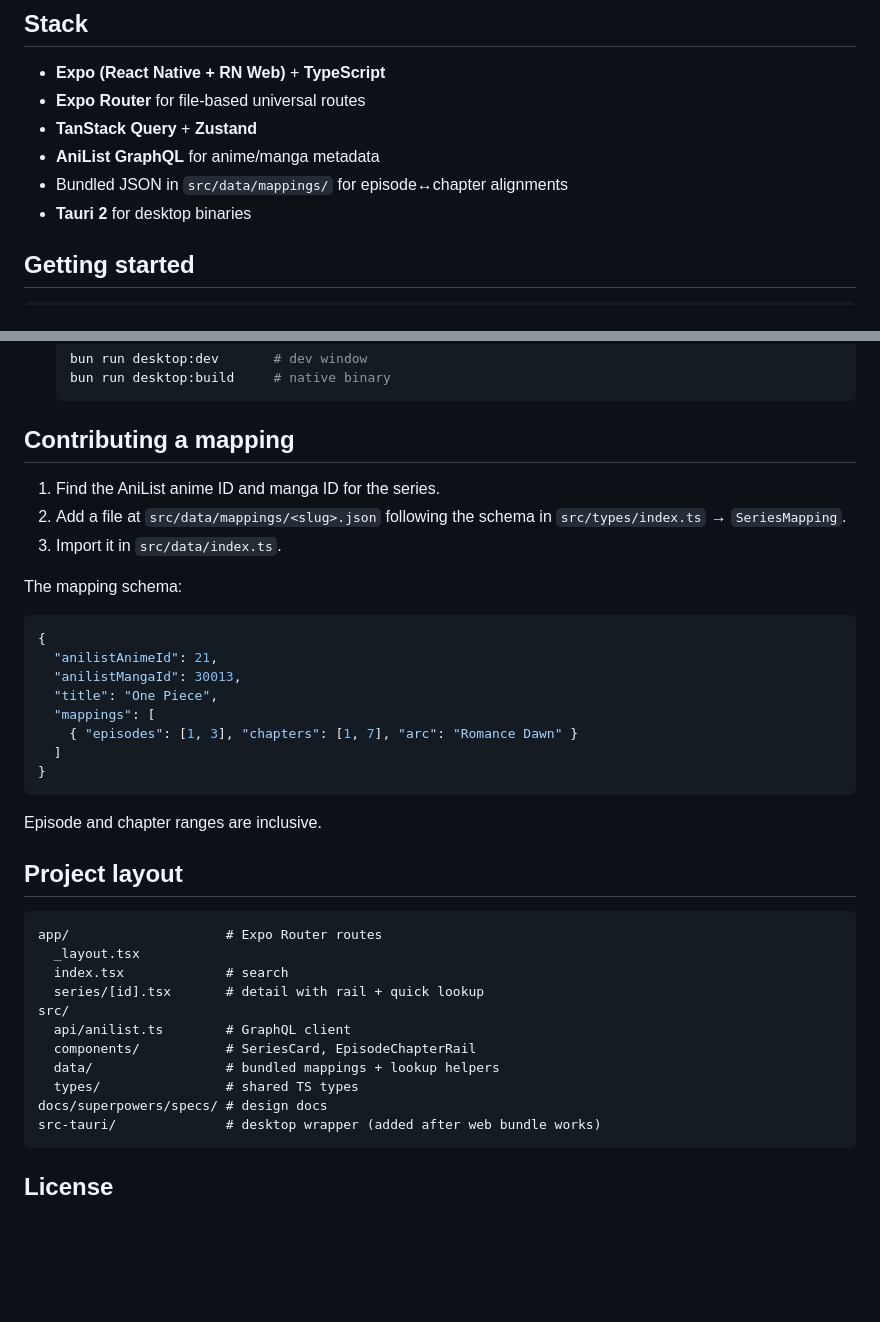
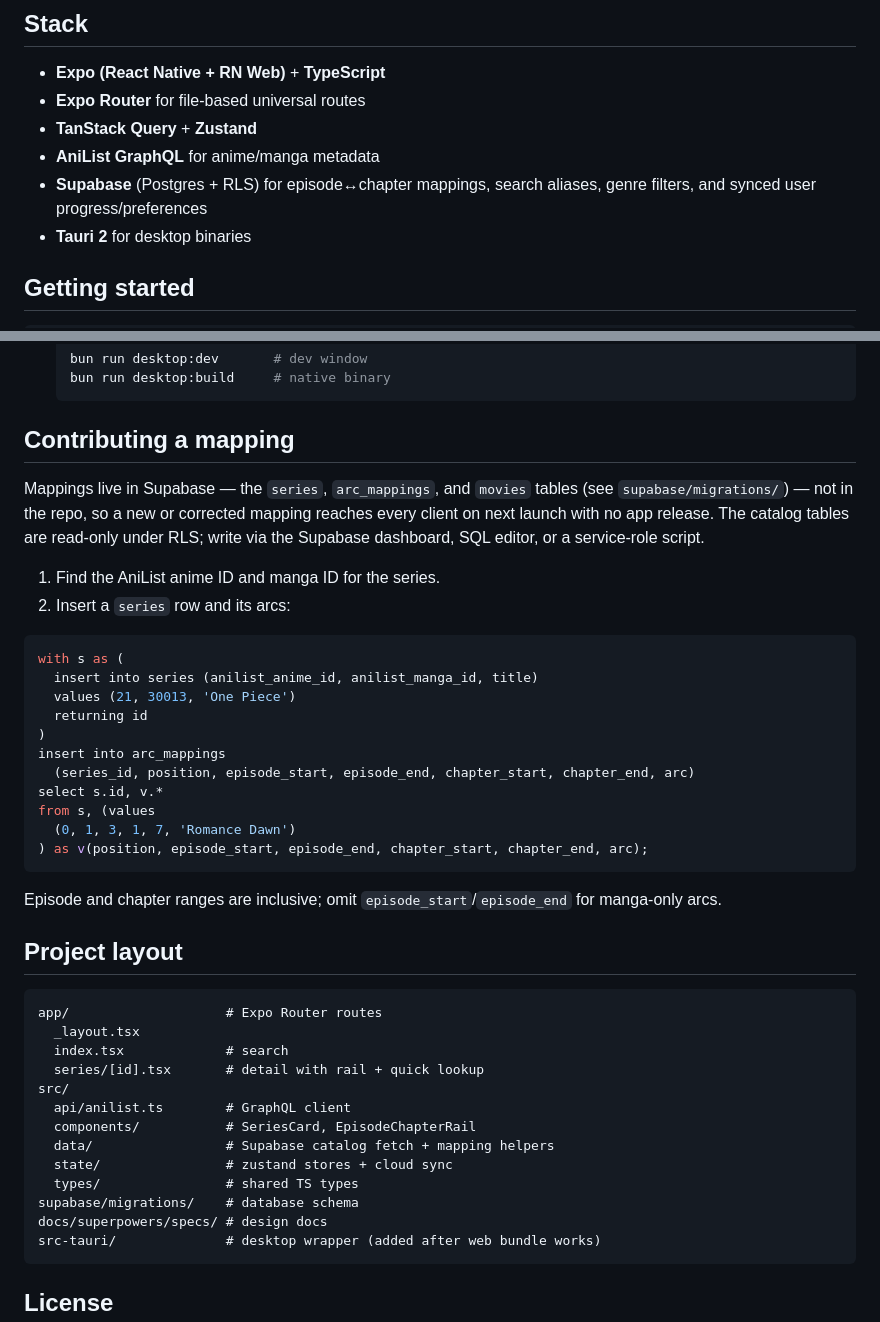
Before and after one commit to codebend3r/kasane, a Markdown page: README.md, 2 parts joined by grey strips. Drawn GitHub-style; blank space fills up the shorter version.

Commit message:
KSN: update README for the Supabase-backed catalog
- Document mappings/aliases/genre filters living in Supabase
- Rewrite "Contributing a mapping" as a SQL insert into `series` +
  `arc_mappings` instead of a JSON file + `index.ts` import
- Refresh the stack list and project layout

````diff
--- a/README.md
+++ b/README.md
@@ -43,7 +43,8 @@ Drill into a single arc to see per-episode ↔ per-chapter alignment:
 - **Expo Router** for file-based universal routes
 - **TanStack Query** + **Zustand**
 - **AniList GraphQL** for anime/manga metadata
-- Bundled JSON in `src/data/mappings/` for episode↔chapter alignments
+- **Supabase** (Postgres + RLS) for episode↔chapter mappings, search aliases,
+  genre filters, and synced user progress/preferences
 - **Tauri 2** for desktop binaries
 
 ## Getting started
@@ -80,24 +81,31 @@ Desktop is shipped via Tauri 2 wrapping the Expo web export. One-time setup:
 
 ## Contributing a mapping
 
+Mappings live in Supabase — the `series`, `arc_mappings`, and `movies` tables
+(see `supabase/migrations/`) — not in the repo, so a new or corrected mapping
+reaches every client on next launch with no app release. The catalog tables are
+read-only under RLS; write via the Supabase dashboard, SQL editor, or a
+service-role script.
+
 1. Find the AniList anime ID and manga ID for the series.
-2. Add a file at `src/data/mappings/<slug>.json` following the schema in `src/types/index.ts` → `SeriesMapping`.
-3. Import it in `src/data/index.ts`.
+2. Insert a `series` row and its arcs:
 
-The mapping schema:
-
-```json
-{
-  "anilistAnimeId": 21,
-  "anilistMangaId": 30013,
-  "title": "One Piece",
-  "mappings": [
-    { "episodes": [1, 3], "chapters": [1, 7], "arc": "Romance Dawn" }
-  ]
-}
+```sql
+with s as (
+  insert into series (anilist_anime_id, anilist_manga_id, title)
+  values (21, 30013, 'One Piece')
+  returning id
+)
+insert into arc_mappings
+  (series_id, position, episode_start, episode_end, chapter_start, chapter_end, arc)
+select s.id, v.*
+from s, (values
+  (0, 1, 3, 1, 7, 'Romance Dawn')
+) as v(position, episode_start, episode_end, chapter_start, chapter_end, arc);
 ```
 
-Episode and chapter ranges are inclusive.
+Episode and chapter ranges are inclusive; omit `episode_start`/`episode_end`
+for manga-only arcs.
 
 ## Project layout
 
@@ -109,8 +117,10 @@ app/                    # Expo Router routes
 src/
   api/anilist.ts        # GraphQL client
   components/           # SeriesCard, EpisodeChapterRail
-  data/                 # bundled mappings + lookup helpers
+  data/                 # Supabase catalog fetch + mapping helpers
+  state/                # zustand stores + cloud sync
   types/                # shared TS types
+supabase/migrations/    # database schema
 docs/superpowers/specs/ # design docs
 src-tauri/              # desktop wrapper (added after web bundle works)
 ```
````
